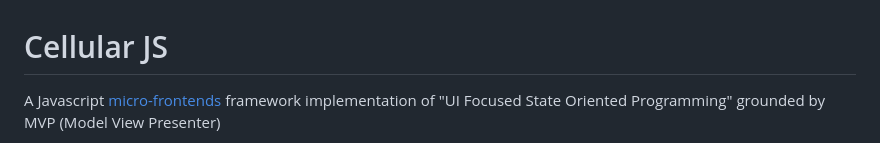
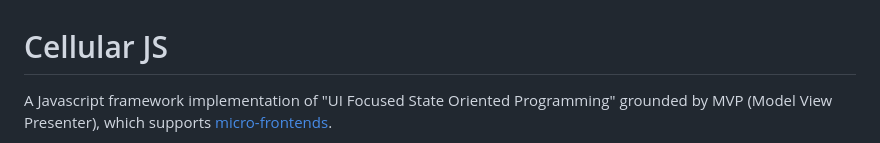
Before and after one commit to afsec/cellular-js, a Markdown page: README.md, the part around the change printed below. Drawn GitHub-style.

```diff
--- a/README.md
+++ b/README.md
@@ -1,5 +1,5 @@
 # Cellular JS
 
 
-A Javascript [micro-frontends](https://micro-frontends.org/) framework implementation of "UI Focused State Oriented Programming" grounded by MVP (Model View Presenter)
+A Javascript framework implementation of "UI Focused State Oriented Programming" grounded by MVP (Model View Presenter), which supports [micro-frontends](https://micro-frontends.org/).
 
```
Also changed, not shown: other parts of README.md (+1 -1 lines), docs/00-states-example.png (added).
